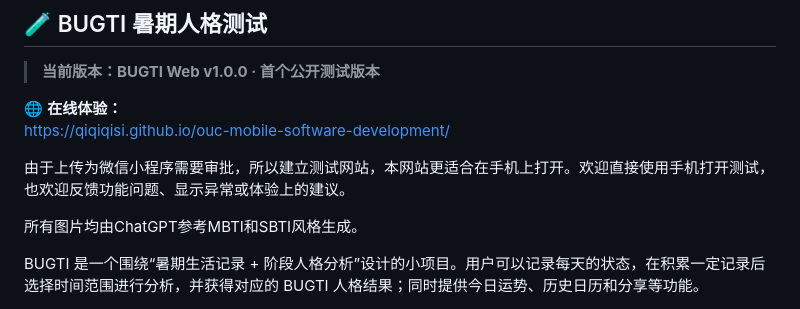
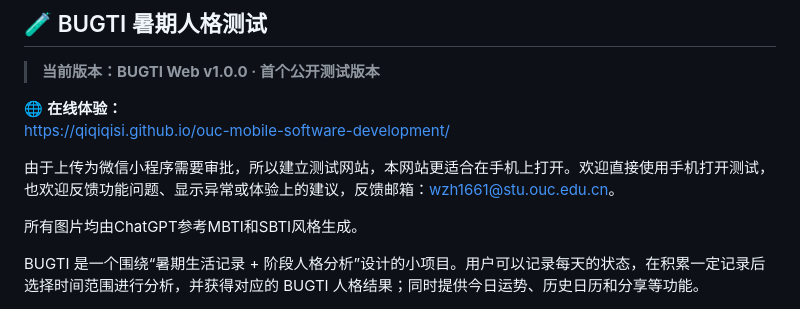
Before and after one commit to qiqiqisi/ouc-mobile-software-development, a Markdown page: README.md, the part around the change. GitHub-like rendering.

Commit message:
Update README with feedback email for users
Added feedback email for users to report issues or suggestions.

```diff
--- a/README.md
+++ b/README.md
@@ -13,7 +13,7 @@
 🌐 **在线体验：**
 https://qiqiqisi.github.io/ouc-mobile-software-development/
 
-由于上传为微信小程序需要审批，所以建立测试网站，本网站更适合在手机上打开。欢迎直接使用手机打开测试，也欢迎反馈功能问题、显示异常或体验上的建议。
+由于上传为微信小程序需要审批，所以建立测试网站，本网站更适合在手机上打开。欢迎直接使用手机打开测试，也欢迎反馈功能问题、显示异常或体验上的建议，反馈邮箱：wzh1661@stu.ouc.edu.cn。
 
 所有图片均由ChatGPT参考MBTI和SBTI风格生成。
 
```
